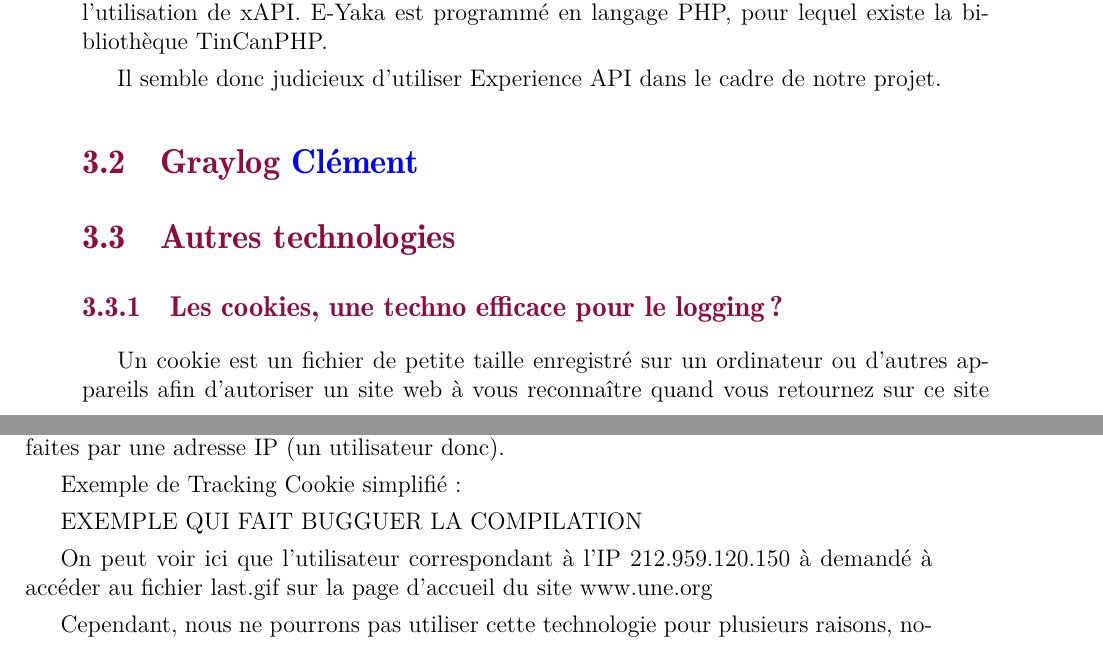
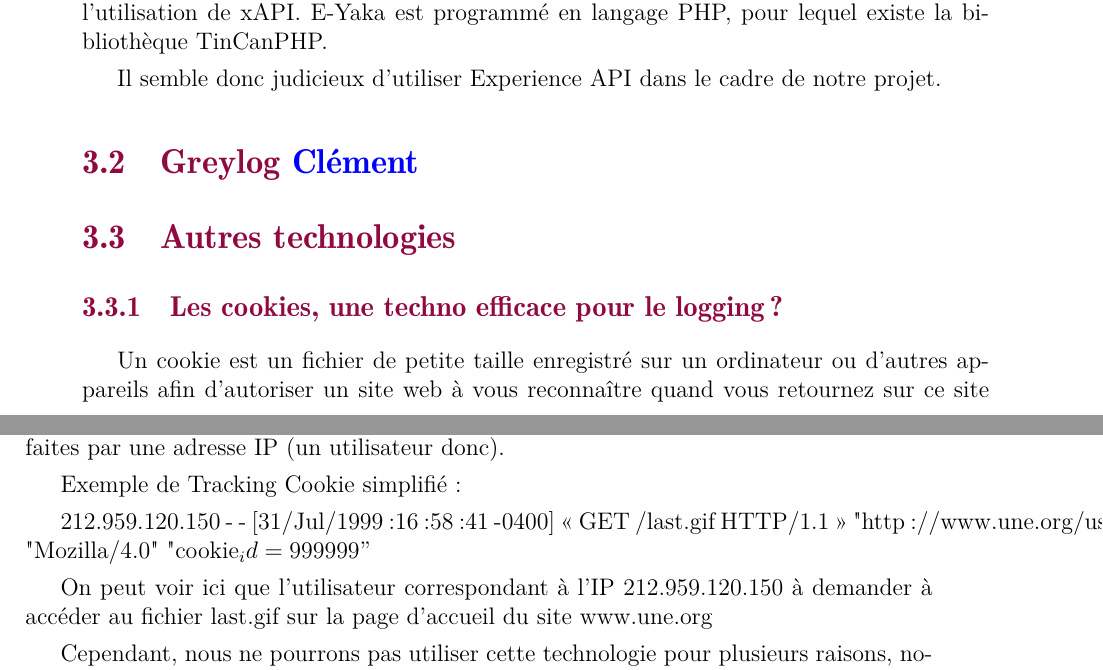
Before and after one commit to oowekyala/rapport-pre-etude, a LaTeX document (main.tex, which reads SOURCES/p3_technos.tex): two parts of pages 15 and 16 of 22, joined at a grey line, cut so that both start at the same text. Compiled offline with pdfLaTeX.

Commit message:
Revert "Update on Overleaf."
This reverts commit aafce6b91fa87ed6bc48e1938f092796162676d9.

```diff
--- a/SOURCES/p3_technos.tex
+++ b/SOURCES/p3_technos.tex
@@ -57,7 +57,7 @@
             Il semble donc judicieux d’utiliser Experience API dans le cadre de notre projet.
 
 
-    \section{Graylog  \guy{Clément}}
+    \section{Greylog  \guy{Clément}}
 
     \section{Autres technologies}
 
@@ -71,13 +71,9 @@
 
             Exemple de Tracking Cookie simplifié:
 
-EXEMPLE QUI FAIT BUGGUER LA COMPILATION
+            212.959.120.150 - - [31/Jul/1999:16:58:41 -0400] \enquote{GET /last.gif HTTP/1.1} "http://www.une.org/usnews/home.htm" "Mozilla/4.0" "cookie_id=999999"
 
-
-            %212.959.120.150 - - [31/Jul/1999:16:58:41 -0400] \enquote{GET /last.gif HTTP/1.1} "http://www.une.org/usnews/home.htm" "Mozilla/4.0" "cookieId=999999"
-
-
-            On peut voir ici que l'utilisateur correspondant à l'IP 212.959.120.150 à demandé à accéder au fichier last.gif sur la page d'accueil du site www.une.org
+            On peut voir ici que l'utilisateur correspondant à l'IP 212.959.120.150 à demander à accéder au fichier last.gif sur la page d'accueil du site www.une.org
 
             Cependant, nous ne pourrons pas utiliser cette technologie pour plusieurs raisons, notamment pour une question d'éthique puisque les utilisateurs doivent donner leur consentement préalablement à l'insertion de ces cookies, ce qui pourrait nous empêcher de connaître leurs activités sur l'application. De plus, cela pose des complications technologiques puisque le principe même du cookie est d'être stocké sur l'ordinateur de l'utilisateur en local, empêchant donc la consultation de celui ci si l'utilisateur est hors ligne.
 
```
Also changed, not shown: SOURCES/p1_existant.tex (+0 -5 lines), sources.tex (+1 -0 lines).
